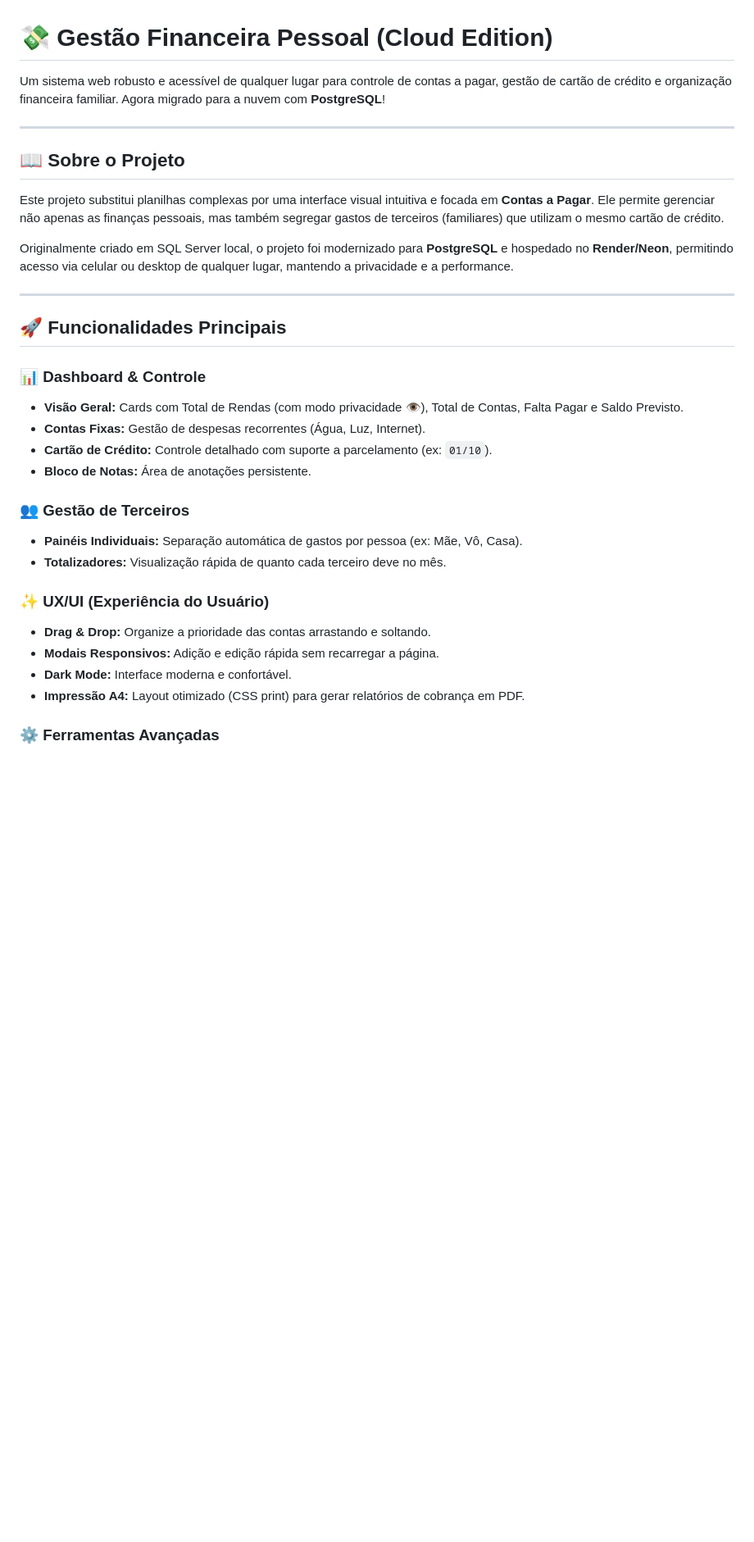
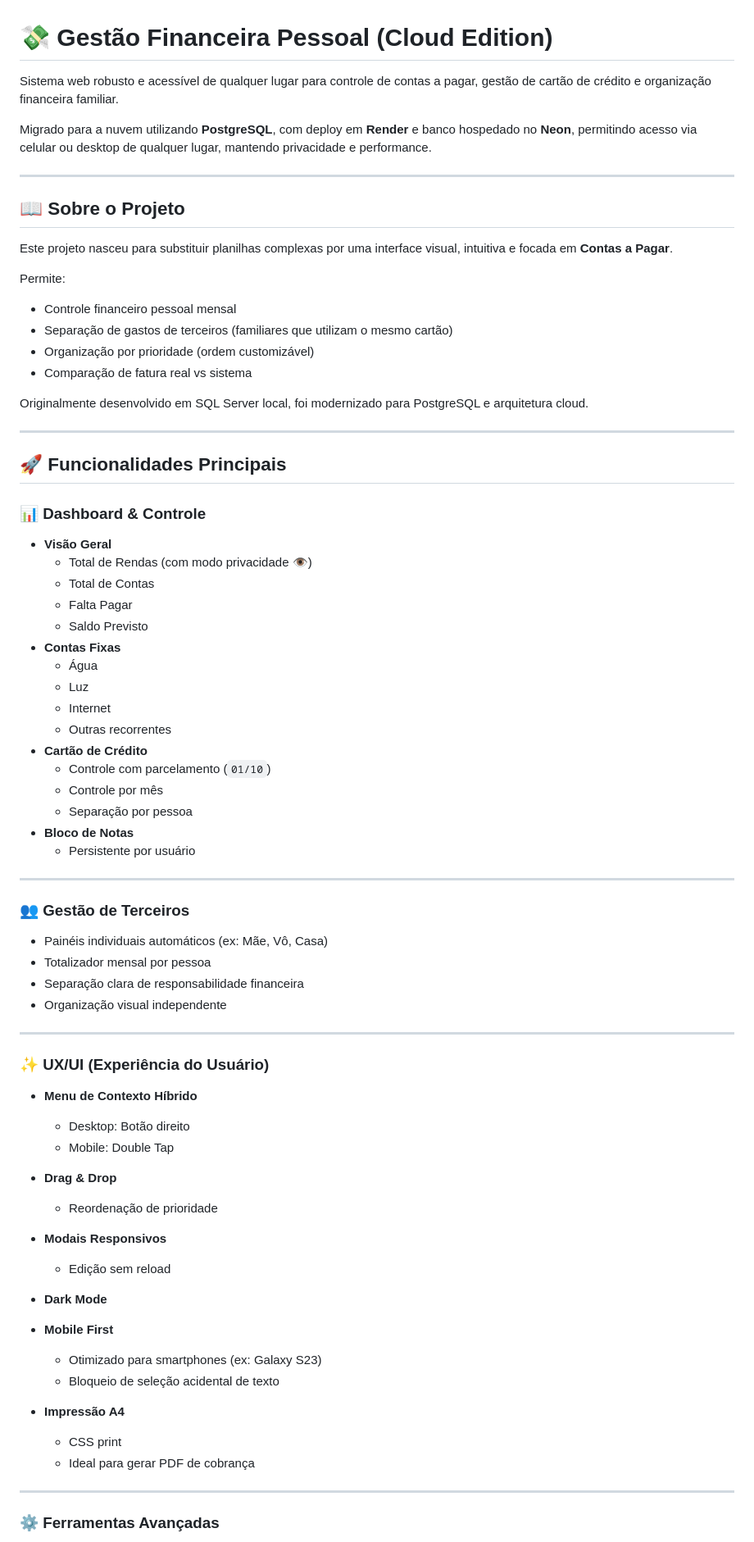
Before and after one commit to dougllassillva27/contas-a-pagar2, a Markdown page: README.md, the part around one of its changes. Shown at 82% size. Rendered like a GitHub page; blank space fills up the shorter version.

Commit message:
Att README.md

```diff
--- a/README.md
+++ b/README.md
@@ -1,22 +1,30 @@
 # 💸 Gestão Financeira Pessoal (Cloud Edition)
 
-Um sistema web robusto e acessível de qualquer lugar para controle de
+Sistema web robusto e acessível de qualquer lugar para controle de
 contas a pagar, gestão de cartão de crédito e organização financeira
-familiar. Agora migrado para a nuvem com **PostgreSQL**!
+familiar.
+
+Migrado para a nuvem utilizando **PostgreSQL**, com deploy em **Render**
+e banco hospedado no **Neon**, permitindo acesso via celular ou desktop
+de qualquer lugar, mantendo privacidade e performance.
 
 ---
 
 ## 📖 Sobre o Projeto
 
-Este projeto substitui planilhas complexas por uma interface visual
-intuitiva e focada em **Contas a Pagar**. Ele permite gerenciar não
-apenas as finanças pessoais, mas também segregar gastos de terceiros
-(familiares) que utilizam o mesmo cartão de crédito.
+Este projeto nasceu para substituir planilhas complexas por uma
+interface visual, intuitiva e focada em **Contas a Pagar**.
 
-Originalmente criado em SQL Server local, o projeto foi modernizado para
-**PostgreSQL** e hospedado no **Render/Neon**, permitindo acesso via
-celular ou desktop de qualquer lugar, mantendo a privacidade e a
-performance.
+Permite:
+
+- Controle financeiro pessoal mensal
+- Separação de gastos de terceiros (familiares que utilizam o mesmo
+  cartão)
+- Organização por prioridade (ordem customizável)
+- Comparação de fatura real vs sistema
+
+Originalmente desenvolvido em SQL Server local, foi modernizado para
+PostgreSQL e arquitetura cloud.
 
 ---
 
@@ -24,30 +32,57 @@ performance.
 
 ### 📊 Dashboard & Controle
 
-- **Visão Geral:** Cards com Total de Rendas (com modo privacidade
-  👁️), Total de Contas, Falta Pagar e Saldo Previsto.
-- **Contas Fixas:** Gestão de despesas recorrentes (Água, Luz,
-  Internet).
-- **Cartão de Crédito:** Controle detalhado com suporte a parcelamento
-  (ex: `01/10`).
-- **Bloco de Notas:** Área de anotações persistente.
+- **Visão Geral**
+  - Total de Rendas (com modo privacidade 👁️)
+  - Total de Contas
+  - Falta Pagar
+  - Saldo Previsto
+- **Contas Fixas**
+  - Água
+  - Luz
+  - Internet
+  - Outras recorrentes
+- **Cartão de Crédito**
+  - Controle com parcelamento (`01/10`)
+  - Controle por mês
+  - Separação por pessoa
+- **Bloco de Notas**
+  - Persistente por usuário
+
+---
 
 ### 👥 Gestão de Terceiros
 
-- **Painéis Individuais:** Separação automática de gastos por pessoa
-  (ex: Mãe, Vô, Casa).
-- **Totalizadores:** Visualização rápida de quanto cada terceiro deve
-  no mês.
+- Painéis individuais automáticos (ex: Mãe, Vô, Casa)
+- Totalizador mensal por pessoa
+- Separação clara de responsabilidade financeira
+- Organização visual independente
+
+---
 
 ### ✨ UX/UI (Experiência do Usuário)
 
-- **Drag & Drop:** Organize a prioridade das contas arrastando e
-  soltando.
-- **Modais Responsivos:** Adição e edição rápida sem recarregar a
-  página.
-- **Dark Mode:** Interface moderna e confortável.
-- **Impressão A4:** Layout otimizado (CSS print) para gerar relatórios
-  de cobrança em PDF.
+- **Menu de Contexto Híbrido**
+  - Desktop: Botão direito
+  - Mobile: Double Tap
+
+- **Drag & Drop**
+  - Reordenação de prioridade
+
+- **Modais Responsivos**
+  - Edição sem reload
+
+- **Dark Mode**
+
+- **Mobile First**
+  - Otimizado para smartphones (ex: Galaxy S23)
+  - Bloqueio de seleção acidental de texto
+
+- **Impressão A4**
+  - CSS print
+  - Ideal para gerar PDF de cobrança
+
+---
 
 ### ⚙️ Ferramentas Avançadas
 
```
Also changed, not shown: other parts of README.md (+72 -52 lines).
